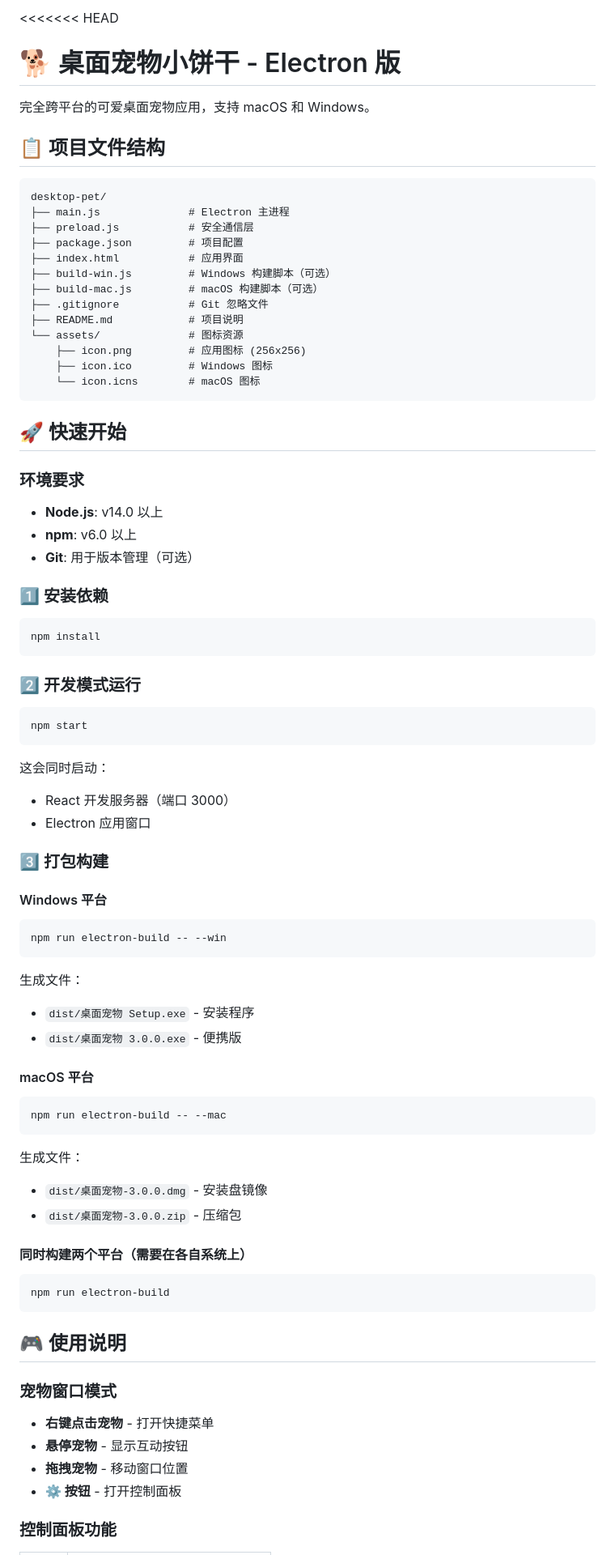
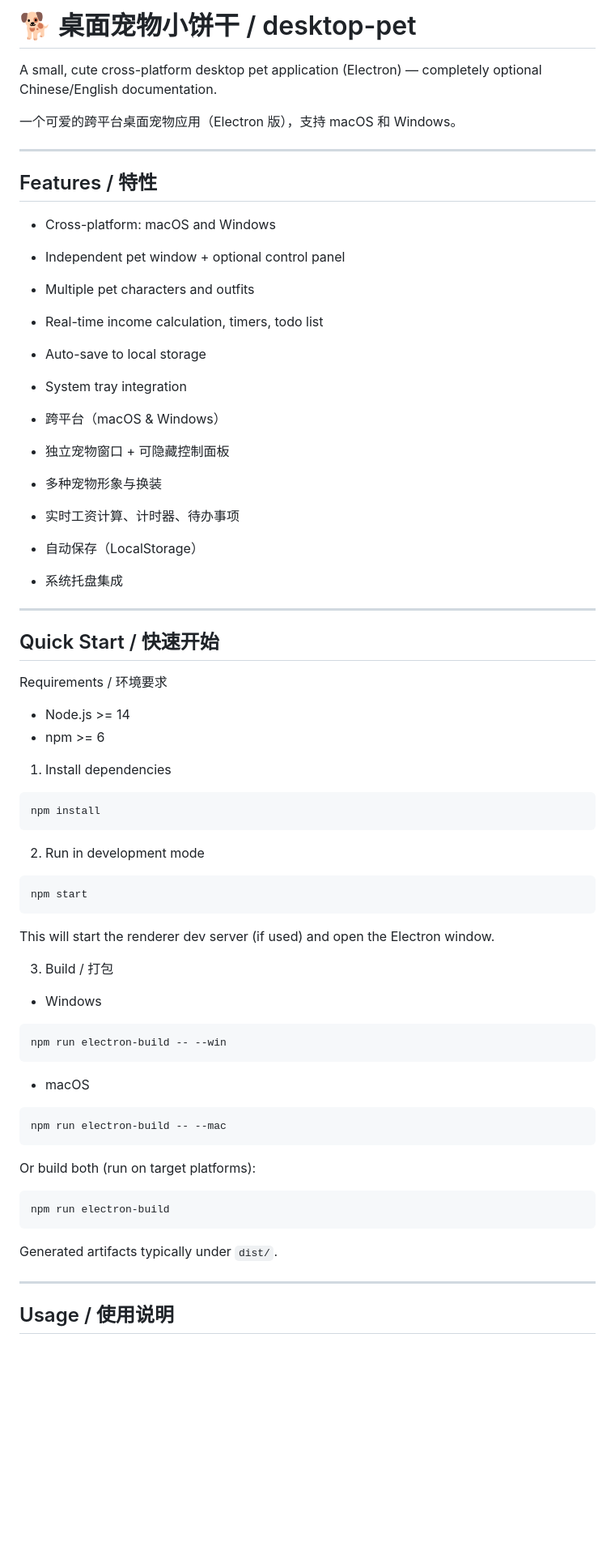
Before and after one commit to suisuizhu0529-ai/desktop-pet, a Markdown page: README.md, the part around one of its changes. Shown at 81% size. GitHub-like rendering; blank space fills up the shorter version.

````diff
--- a/README.md
+++ b/README.md
@@ -1,84 +1,73 @@
-<<<<<<< HEAD
-# 🐕 桌面宠物小饼干 - Electron 版
+# 🐕 桌面宠物小饼干 / desktop-pet
 
-完全跨平台的可爱桌面宠物应用，支持 macOS 和 Windows。
+A small, cute cross-platform desktop pet application (Electron) — completely optional Chinese/English documentation.
 
-## 📋 项目文件结构
+一个可爱的跨平台桌面宠物应用（Electron 版），支持 macOS 和 Windows。
 
-```
-desktop-pet/
-├── main.js              # Electron 主进程
-├── preload.js           # 安全通信层
-├── package.json         # 项目配置
-├── index.html           # 应用界面
-├── build-win.js         # Windows 构建脚本（可选）
-├── build-mac.js         # macOS 构建脚本（可选）
-├── .gitignore           # Git 忽略文件
-├── README.md            # 项目说明
-└── assets/              # 图标资源
-    ├── icon.png         # 应用图标 (256x256)
-    ├── icon.ico         # Windows 图标
-    └── icon.icns        # macOS 图标
-```
+---
 
-## 🚀 快速开始
+## Features / 特性
 
-### 环境要求
-- **Node.js**: v14.0 以上
-- **npm**: v6.0 以上
-- **Git**: 用于版本管理（可选）
+- Cross-platform: macOS and Windows
+- Independent pet window + optional control panel
+- Multiple pet characters and outfits
+- Real-time income calculation, timers, todo list
+- Auto-save to local storage
+- System tray integration
 
-### 1️⃣ 安装依赖
+- 跨平台（macOS & Windows）
+- 独立宠物窗口 + 可隐藏控制面板
+- 多种宠物形象与换装
+- 实时工资计算、计时器、待办事项
+- 自动保存（LocalStorage）
+- 系统托盘集成
+
+---
+
+## Quick Start / 快速开始
+
+Requirements / 环境要求
+
+- Node.js >= 14
+- npm >= 6
+
+1) Install dependencies
 
 ```bash
 npm install
 ```
 
-### 2️⃣ 开发模式运行
+2) Run in development mode
 
 ```bash
 npm start
 ```
 
-这会同时启动：
-- React 开发服务器（端口 3000）
-- Electron 应用窗口
+This will start the renderer dev server (if used) and open the Electron window.
 
-### 3️⃣ 打包构建
+3) Build / 打包
 
-#### Windows 平台
+- Windows
 
 ```bash
 npm run electron-build -- --win
 ```
 
-生成文件：
-- `dist/桌面宠物 Setup.exe` - 安装程序
-- `dist/桌面宠物 3.0.0.exe` - 便携版
-
-#### macOS 平台
+- macOS
 
 ```bash
 npm run electron-build -- --mac
 ```
 
-生成文件：
-- `dist/桌面宠物-3.0.0.dmg` - 安装盘镜像
-- `dist/桌面宠物-3.0.0.zip` - 压缩包
-
-#### 同时构建两个平台（需要在各自系统上）
+Or build both (run on target platforms):
 
 ```bash
 npm run electron-build
 ```
 
-## 🎮 使用说明
+Generated artifacts typically under `dist/`.
 
-### 宠物窗口模式
-- **右键点击宠物** - 打开快捷菜单
-- **悬停宠物** - 显示互动按钮
-- **拖拽宠物** - 移动窗口位置
-- **⚙️ 按钮** - 打开控制面板
+---
 
-### 控制面板功能
+## Usage / 使用说明
 
````
Also changed, not shown: other parts of README.md (+68 -154 lines).
